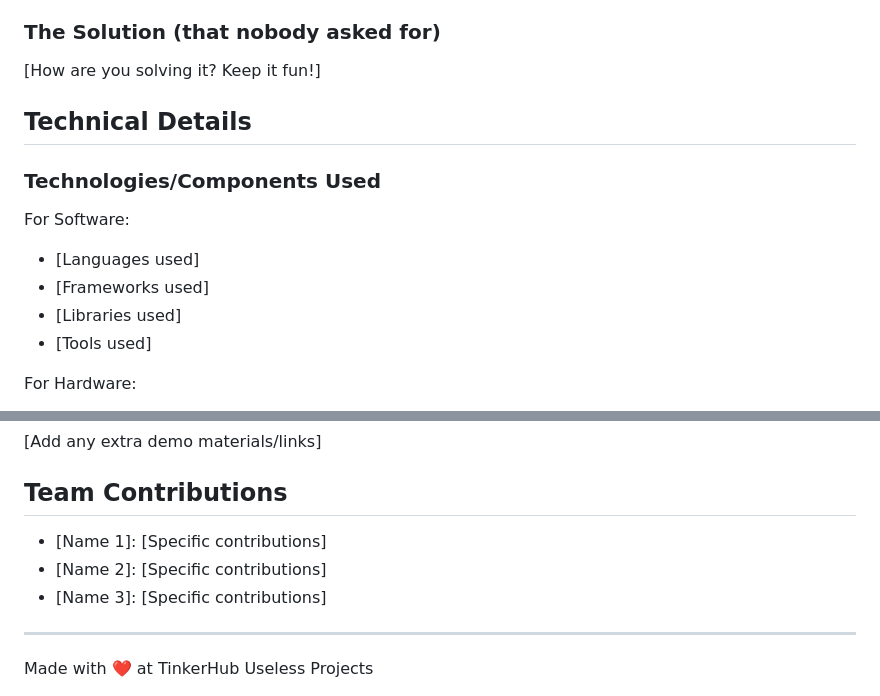
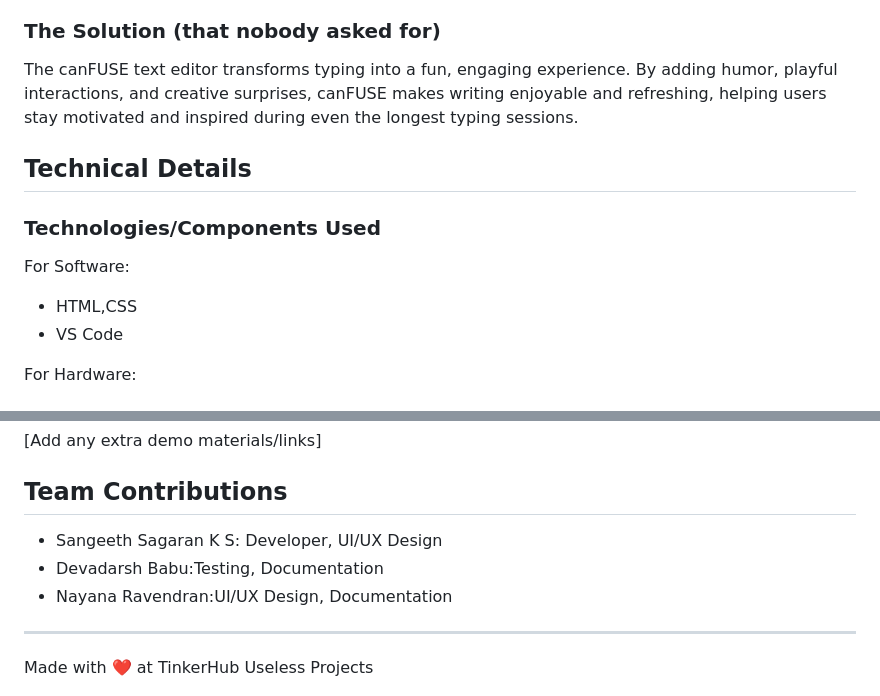
Before and after one commit to devil-creator/canFUSE, a Markdown page: README.md, 2 parts joined by grey strips. Rendered like a GitHub page.

```diff
--- a/README.md
+++ b/README.md
@@ -19,15 +19,13 @@ The canFUSE text editor transforms typing into an entertaining experience. By ad
 In a digital world, typing has become a daily routine for millions, whether for work, study, or creation. However, traditional text editors lack humor or engagement, making the experience monotonous and draining, often stifling creativity and motivation.
 
 ### The Solution (that nobody asked for)
-[How are you solving it? Keep it fun!]
+The canFUSE text editor transforms typing into a fun, engaging experience. By adding humor, playful interactions, and creative surprises, canFUSE makes writing enjoyable and refreshing, helping users stay motivated and inspired during even the longest typing sessions.
 
 ## Technical Details
 ### Technologies/Components Used
 For Software:
-- [Languages used]
-- [Frameworks used]
-- [Libraries used]
-- [Tools used]
+- HTML,CSS
+- VS Code
 
 For Hardware:
 - [List main components]
@@ -87,9 +85,10 @@ For Hardware:
 [Add any extra demo materials/links]
 
 ## Team Contributions
-- [Name 1]: [Specific contributions]
-- [Name 2]: [Specific contributions]
-- [Name 3]: [Specific contributions]
+- Sangeeth Sagaran K S: Developer, UI/UX Design
+- Devadarsh Babu:Testing, Documentation
+- Nayana Ravendran:UI/UX Design, Documentation
+
 
 ---
 Made with ❤️ at TinkerHub Useless Projects
```
